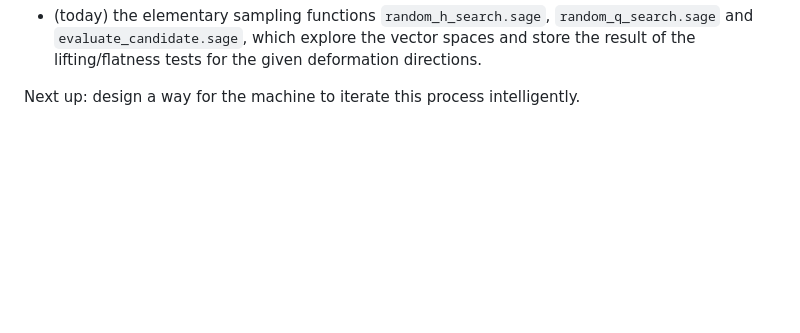
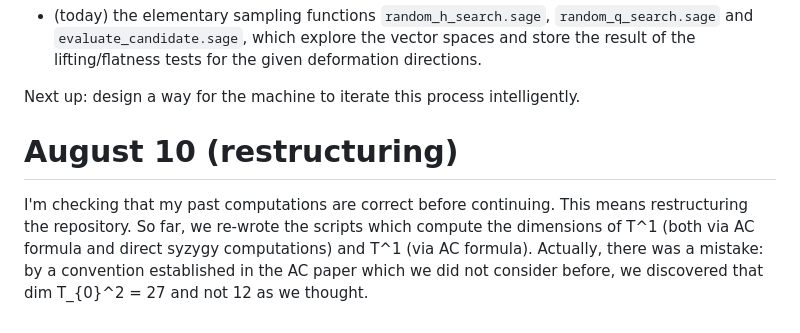
Before and after one commit to danimalabares/sr-project, a Markdown page: journal.md, the part around the change. Rendered like a GitHub page; blank space fills up the shorter version.

Commit message:
Update restructuring notes

```diff
--- a/journal.md
+++ b/journal.md
@@ -200,3 +200,17 @@ tests for the given deformation directions.
 
 Next up: design a way for the machine
 to iterate this process intelligently.
+
+# August 10 (restructuring)
+
+I'm checking that my past computations are
+correct before continuing. This means
+restructuring the repository. So far, we
+re-wrote the scripts which compute the
+dimensions of T^1 (both via AC formula and
+direct syzygy computations) and T^1 (via AC
+formula). Actually, there was a mistake: by
+a convention established in the AC paper
+which we did not consider before, we
+discovered that dim T_{0}^2 = 27 and not 12 as
+we thought.
```
Also changed, not shown: restructure_plan.md (+4 -2 lines).
